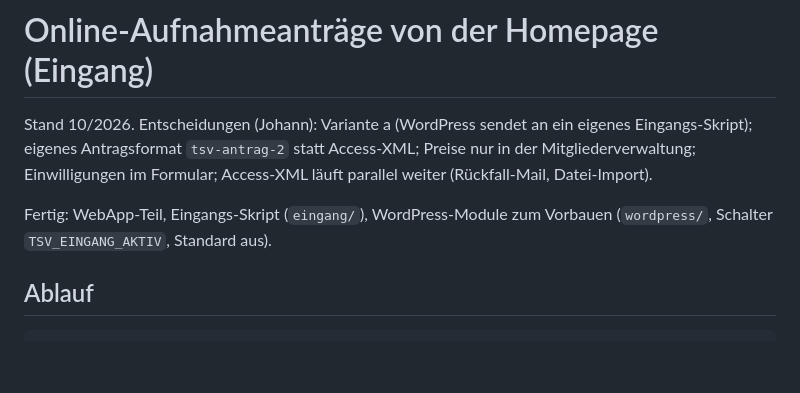
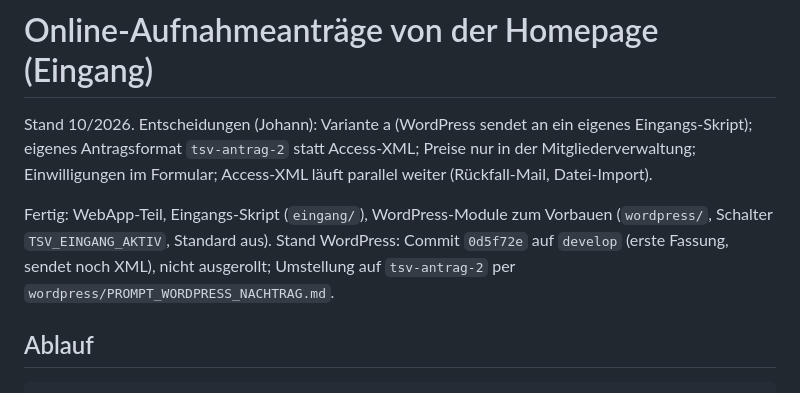
Before and after one commit to MeisterEder286/Mitgliederverwaltung, a Markdown page: docs/EINGANG.md, the part around the change. Drawn GitHub-style; blank space fills up the shorter version.

```diff
--- a/docs/EINGANG.md
+++ b/docs/EINGANG.md
@@ -6,6 +6,8 @@ Access-XML läuft parallel weiter (Rückfall-Mail, Datei-Import).
 
 Fertig: WebApp-Teil, Eingangs-Skript (`eingang/`), WordPress-Module zum Vorbauen (`wordpress/`, Schalter
 `TSV_EINGANG_AKTIV`, Standard aus).
+Stand WordPress: Commit `0d5f72e` auf `develop` (erste Fassung, sendet noch XML), nicht ausgerollt; Umstellung auf
+`tsv-antrag-2` per `wordpress/PROMPT_WORDPRESS_NACHTRAG.md`.
 
 ## Ablauf
 
```
Also changed, not shown: wordpress/LIESMICH.md (+1 -0 lines), wordpress/PROMPT_WORDPRESS_NACHTRAG.md (added, +353 -0 lines).
